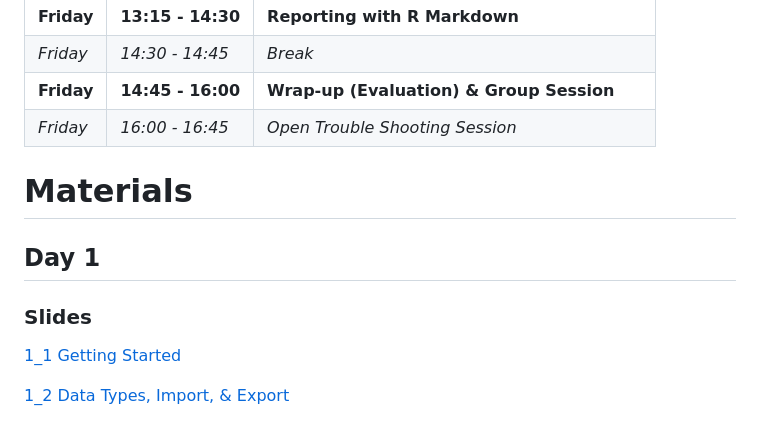
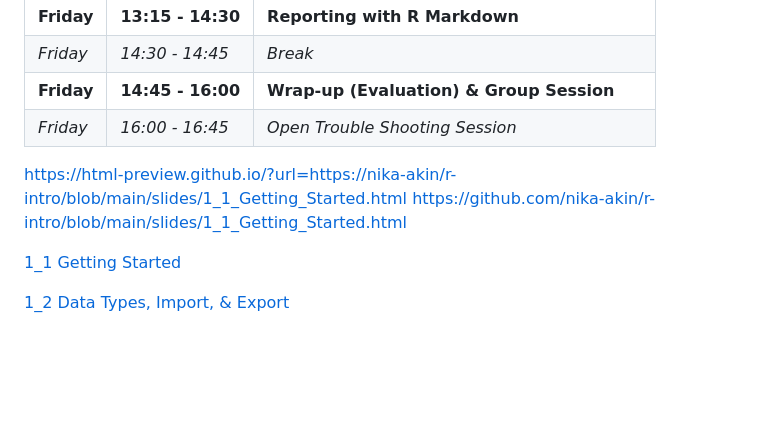
Before and after one commit to nika-akin/r-intro, a Markdown page: README.md, the part around the change. GitHub-like rendering; blank space fills up the shorter version.

```diff
--- a/README.md
+++ b/README.md
@@ -57,9 +57,9 @@ By the end of the course participants should be:
 | *Friday*    | *16:00 - 16:45*  | *Open Trouble Shooting Session*     |
 
 
-# Materials
-## Day 1
-### Slides
+https://html-preview.github.io/?url=https://nika-akin/r-intro/blob/main/slides/1_1_Getting_Started.html
+https://github.com/nika-akin/r-intro/blob/main/slides/1_1_Getting_Started.html
+
 [1_1 Getting Started](https://stefanjuenger.github.io/r-intro-gesis-2022/slides/1_1_Getting_Started.html)
 
 [1_2 Data Types, Import, & Export](https://stefanjuenger.github.io/r-intro-gesis-2022/slides/1_2_Data_Types_Import_Export.html)
```
